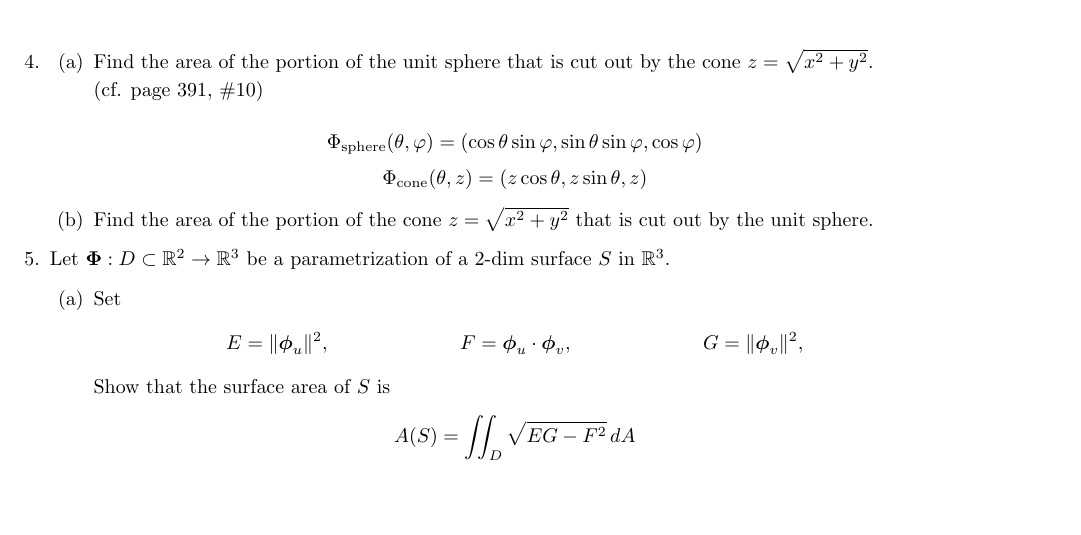
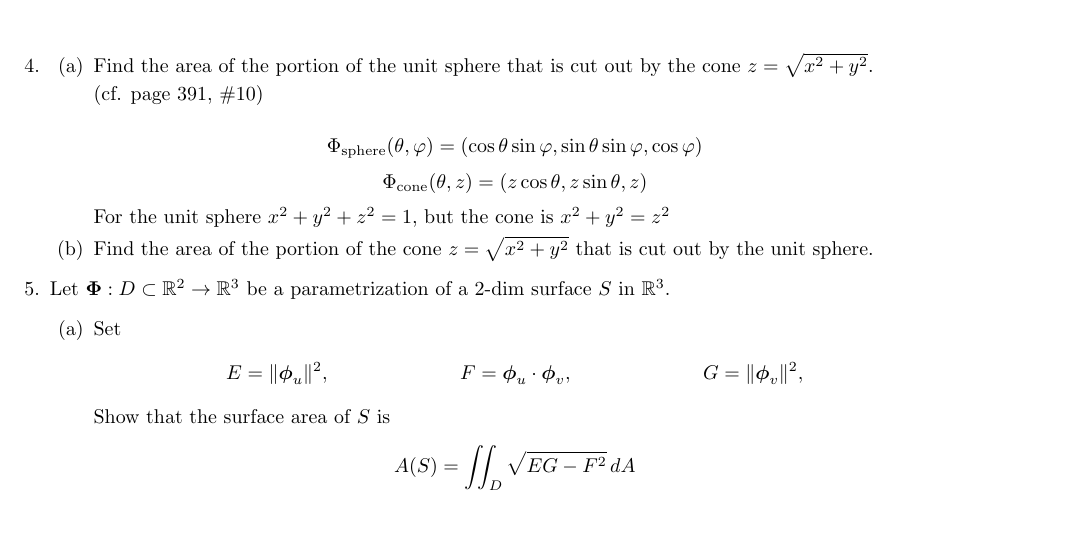
Before and after one commit to poonkeegan/school, a LaTeX document (matb42/a7.tex): part of page 2 of 4, cut so that both start at the same text. Compiled offline with pdfLaTeX.

Commit message:
Tue Mar  6 15:37:40 EST 2018

```diff
--- a/matb42/a7.tex
+++ b/matb42/a7.tex
@@ -77,7 +77,7 @@ Mar 13th 2018}
 
         \[ \Phi_{\text{sphere}} (\theta, \varphi) = (\cos \theta \sin \varphi, \sin \theta \sin \varphi, \cos \varphi) \]
         \[ \Phi_{\text{cone}} (\theta, z) = (z\cos \theta , z\sin \theta, z) \]
-
+        For the unit sphere $x^2 + y^2 + z^2 = 1$, but the cone is $ x^2 + y^2 = z^2$
         \item Find the area of the portion of the cone $z = \sqrt{x^2+y^2}$ that is cut out by the unit sphere.
     \end{enumerate}
 
```
Also changed, not shown: matb42/a7.pdf.
